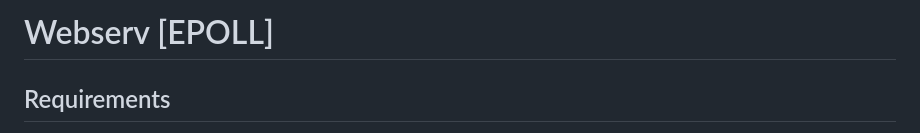
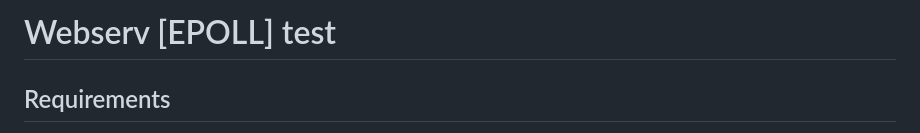
Before and after one commit to bankung7/42_webserv, a Markdown page: README.md, the part around the change. GitHub-like rendering.

```diff
--- a/README.md
+++ b/README.md
@@ -1,4 +1,4 @@
-# Webserv [EPOLL]
+# Webserv [EPOLL] test
 
 ## Requirements
 - Accept configuration file as argument, use default if not defined.
```
